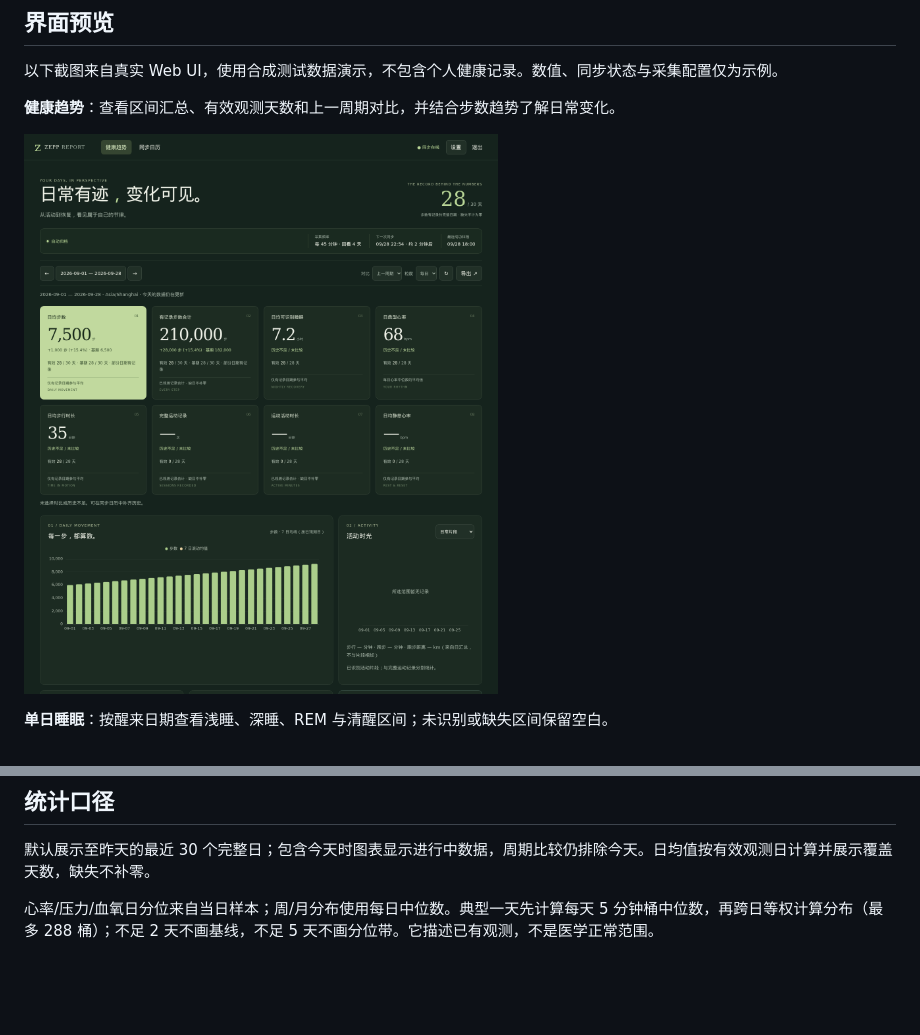
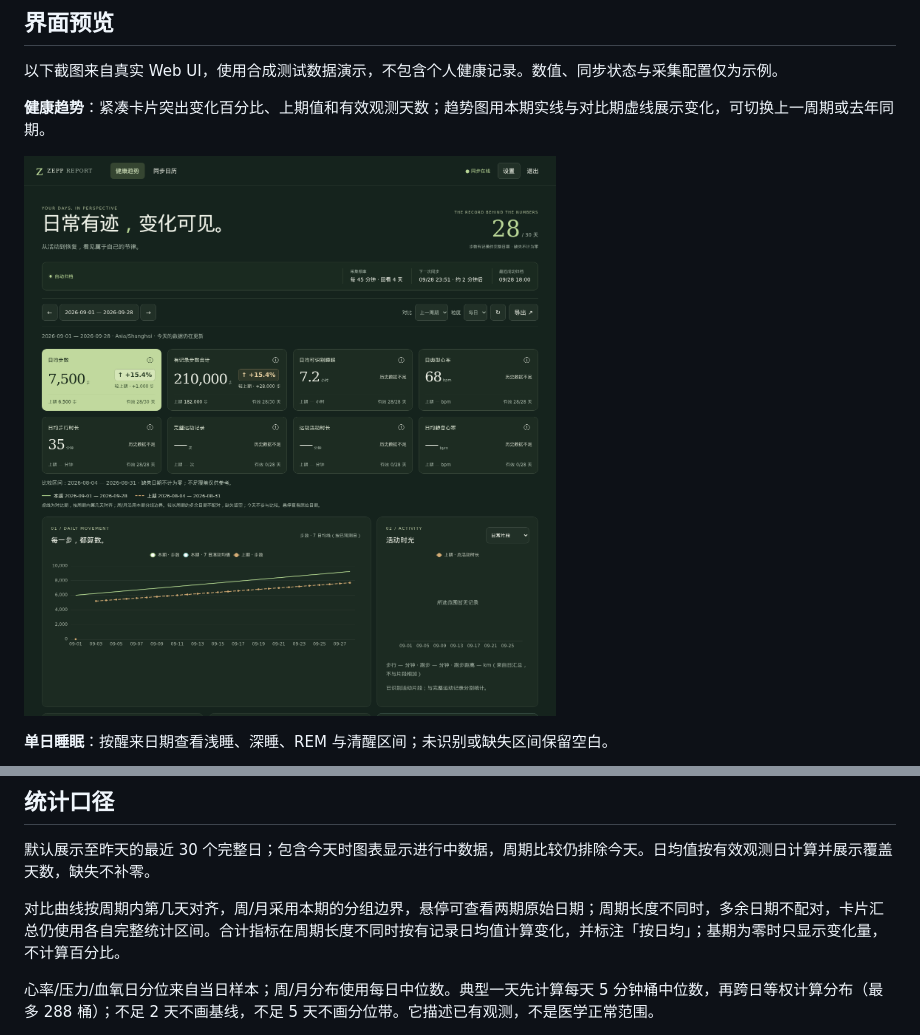
Before and after one commit to kevinmatthe/zepp-report, a Markdown page: README.md, 2 parts joined by grey strips. GitHub-like rendering; pictures changed too: docs/images/trends.png; blank space fills up the shorter version.

```diff
--- a/README.md
+++ b/README.md
@@ -19,7 +19,7 @@ VO₂ Max 仅展示能识别的上游字段，不保证所有设备格式兼容
 
 以下截图来自真实 Web UI，使用合成测试数据演示，不包含个人健康记录。数值、同步状态与采集配置仅为示例。
 
-**健康趋势**：查看区间汇总、有效观测天数和上一周期对比，并结合步数趋势了解日常变化。
+**健康趋势**：紧凑卡片突出变化百分比、上期值和有效观测天数；趋势图用本期实线与对比期虚线展示变化，可切换上一周期或去年同期。
 
 ![健康趋势页面：日期范围、健康指标卡片和步数趋势](docs/images/trends.png)
 
@@ -141,6 +141,8 @@ SQLite 备份不包含 VM 或 Grafana。完整冷备份可先 `docker compose --
 
 默认展示至昨天的最近 30 个完整日；包含今天时图表显示进行中数据，周期比较仍排除今天。日均值按有效观测日计算并展示覆盖天数，缺失不补零。
 
+对比曲线按周期内第几天对齐，周/月采用本期的分组边界，悬停可查看两期原始日期；周期长度不同时，多余日期不配对，卡片汇总仍使用各自完整统计区间。合计指标在周期长度不同时按有记录日均值计算变化，并标注「按日均」；基期为零时只显示变化量，不计算百分比。
+
 心率/压力/血氧日分位来自当日样本；周/月分布使用每日中位数。典型一天先计算每天 5 分钟桶中位数，再跨日等权计算分布（最多 288 桶）；不足 2 天不画基线，不足 5 天不画分位带。它描述已有观测，不是医学正常范围。
 
 睡眠按醒来日期归档。实际睡眠仅含已识别且无冲突的浅睡、深睡和 REM；未知、重叠和缺段另列。历史 `sleep_minutes` 指记录跨度，与实际睡眠口径不同。
```
Also changed, not shown: 9 other files.
